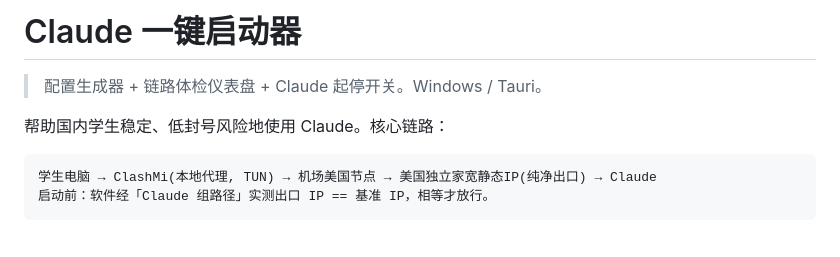
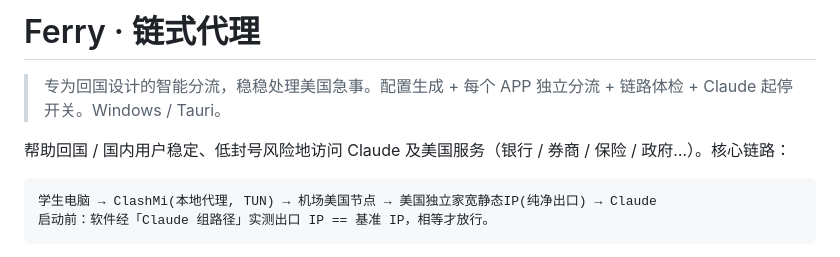
Before and after one commit to ziwuxin1/FerryLite, a Markdown page: README.md, the part around the change. GitHub-like rendering.

Commit message:
docs: README 改名为 Ferry · 链式代理，标语同步品牌

````diff
--- a/README.md
+++ b/README.md
@@ -1,8 +1,8 @@
-# Claude 一键启动器
+# Ferry · 链式代理
 
-> 配置生成器 + 链路体检仪表盘 + Claude 起停开关。Windows / Tauri。
+> 专为回国设计的智能分流，稳稳处理美国急事。配置生成 + 每个 APP 独立分流 + 链路体检 + Claude 起停开关。Windows / Tauri。
 
-帮助国内学生稳定、低封号风险地使用 Claude。核心链路：
+帮助回国 / 国内用户稳定、低封号风险地访问 Claude 及美国服务（银行 / 券商 / 保险 / 政府…）。核心链路：
 
 ```
 学生电脑 → ClashMi(本地代理, TUN) → 机场美国节点 → 美国独立家宽静态IP(纯净出口) → Claude
````
